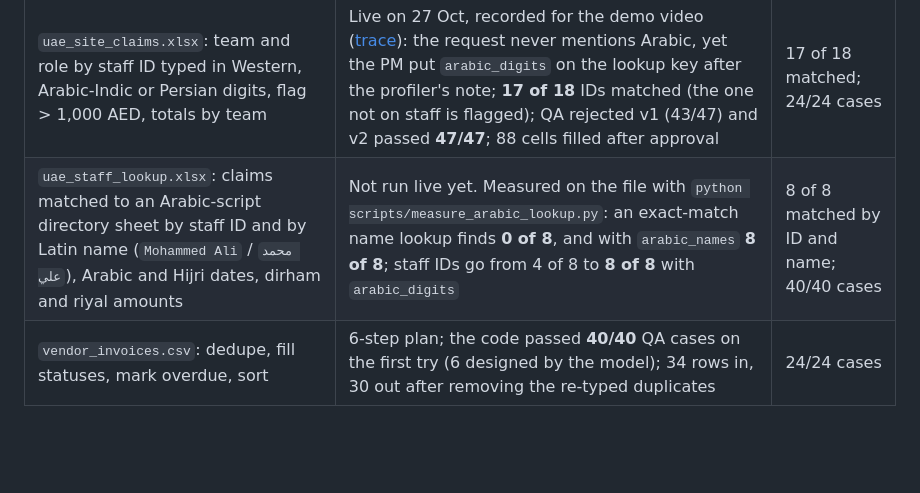
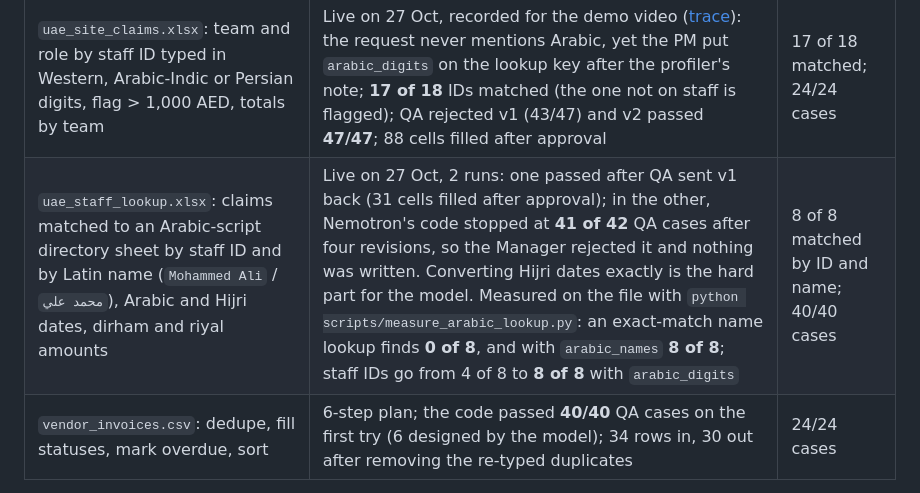
Before and after one commit to allurimohansrisaivarma-coder/AgentOffice, a Markdown page: README.md, the part around the change. Drawn GitHub-style; blank space fills up the shorter version.

Commit message:
README: report the two live runs of the Arabic directory demo honestly
Co-Authored-By: Claude Opus 5.5 <noreply@anthropic.com>

```diff
--- a/README.md
+++ b/README.md
@@ -184,7 +184,7 @@ Everything in [`output_examples/`](output_examples/) is a **real response with i
 | `leads_and_contacts.xlsx`: split names, match leads to the CRM sheet, fill owner | 4-step plan; the code passed **34/34** QA cases on the first try (6 designed by the model); 119 cells filled after approval | 18/18 cases |
 | `expense_claims.xlsx`: team and role from the staff directory in Zetaris, tidy categories, ISO dates, GST, flag > 500, totals by team | 7-step plan with lookup SQL on `workforce.people`, and **three QA rounds** (v3 passed **49/49**); 275 cells filled and a *Totals by Team* sheet after approval | 36/36 cases |
 | `uae_site_claims.xlsx`: team and role by staff ID typed in Western, Arabic-Indic or Persian digits, flag > 1,000 AED, totals by team | Live on 27 Oct, recorded for the demo video ([trace](output_examples/task_uae_site_claims.trace.jsonl)): the request never mentions Arabic, yet the PM put `arabic_digits` on the lookup key after the profiler's note; **17 of 18** IDs matched (the one not on staff is flagged); QA rejected v1 (43/47) and v2 passed **47/47**; 88 cells filled after approval | 17 of 18 matched; 24/24 cases |
-| `uae_staff_lookup.xlsx`: claims matched to an Arabic-script directory sheet by staff ID and by Latin name (`Mohammed Ali` / `محمد علي`), Arabic and Hijri dates, dirham and riyal amounts | Not run live yet. Measured on the file with `python scripts/measure_arabic_lookup.py`: an exact-match name lookup finds **0 of 8**, and with `arabic_names` **8 of 8**; staff IDs go from 4 of 8 to **8 of 8** with `arabic_digits` | 8 of 8 matched by ID and name; 40/40 cases |
+| `uae_staff_lookup.xlsx`: claims matched to an Arabic-script directory sheet by staff ID and by Latin name (`Mohammed Ali` / `محمد علي`), Arabic and Hijri dates, dirham and riyal amounts | Live on 27 Oct, 2 runs: one passed after QA sent v1 back (31 cells filled after approval); in the other, Nemotron's code stopped at **41 of 42** QA cases after four revisions, so the Manager rejected it and nothing was written. Converting Hijri dates exactly is the hard part for the model. Measured on the file with `python scripts/measure_arabic_lookup.py`: an exact-match name lookup finds **0 of 8**, and with `arabic_names` **8 of 8**; staff IDs go from 4 of 8 to **8 of 8** with `arabic_digits` | 8 of 8 matched by ID and name; 40/40 cases |
 | `vendor_invoices.csv`: dedupe, fill statuses, mark overdue, sort | 6-step plan; the code passed **40/40** QA cases on the first try (6 designed by the model); 34 rows in, 30 out after removing the re-typed duplicates | 24/24 cases |
 
 **Analysis questions** are in [`input_examples/`](input_examples/). Different questions give different answers, measured on the synthetic workforce data. The hours below show how the Priority Critic caps a claim at the hands-on time the activity log measures; they are not a claim about any real company's savings:
```
